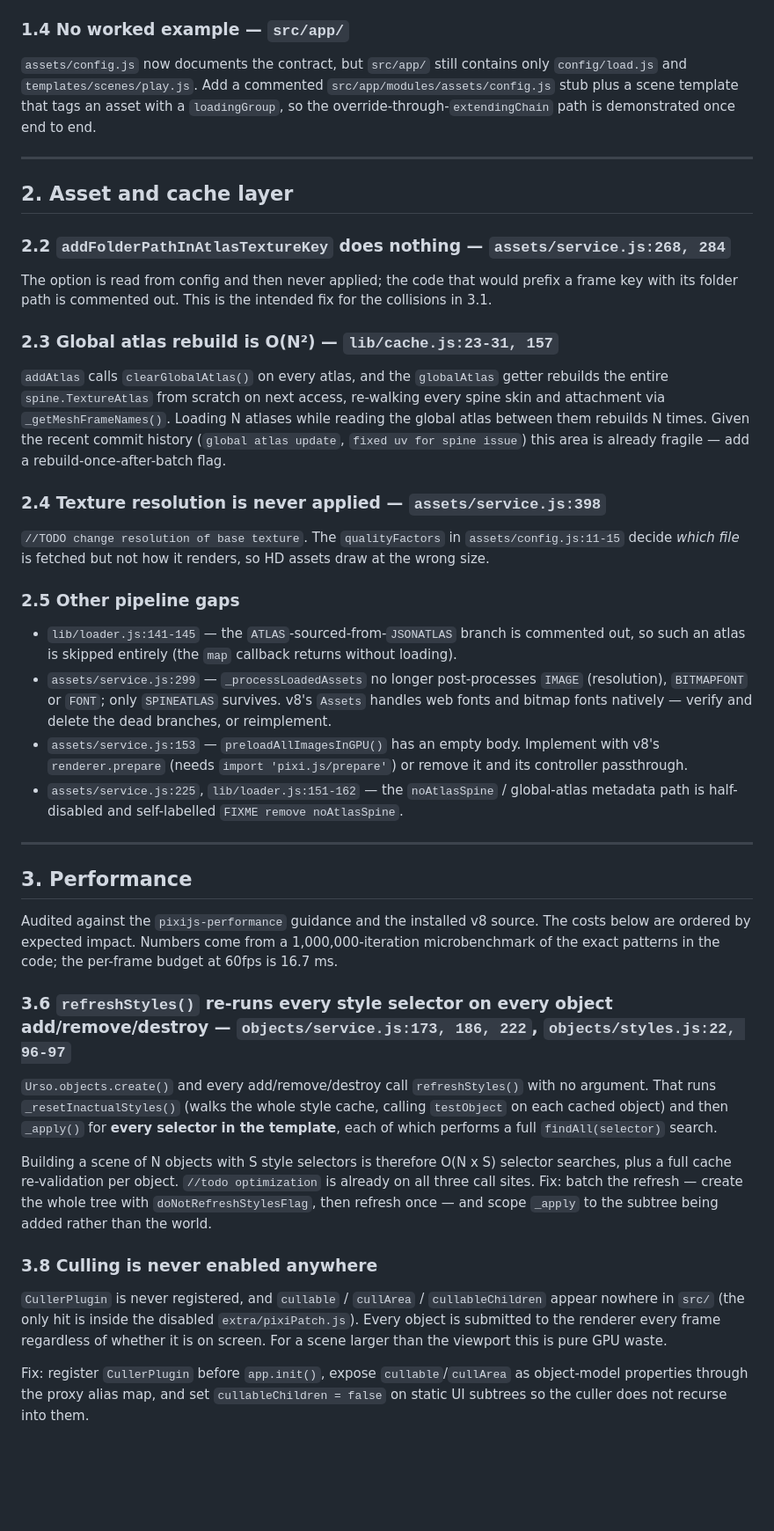
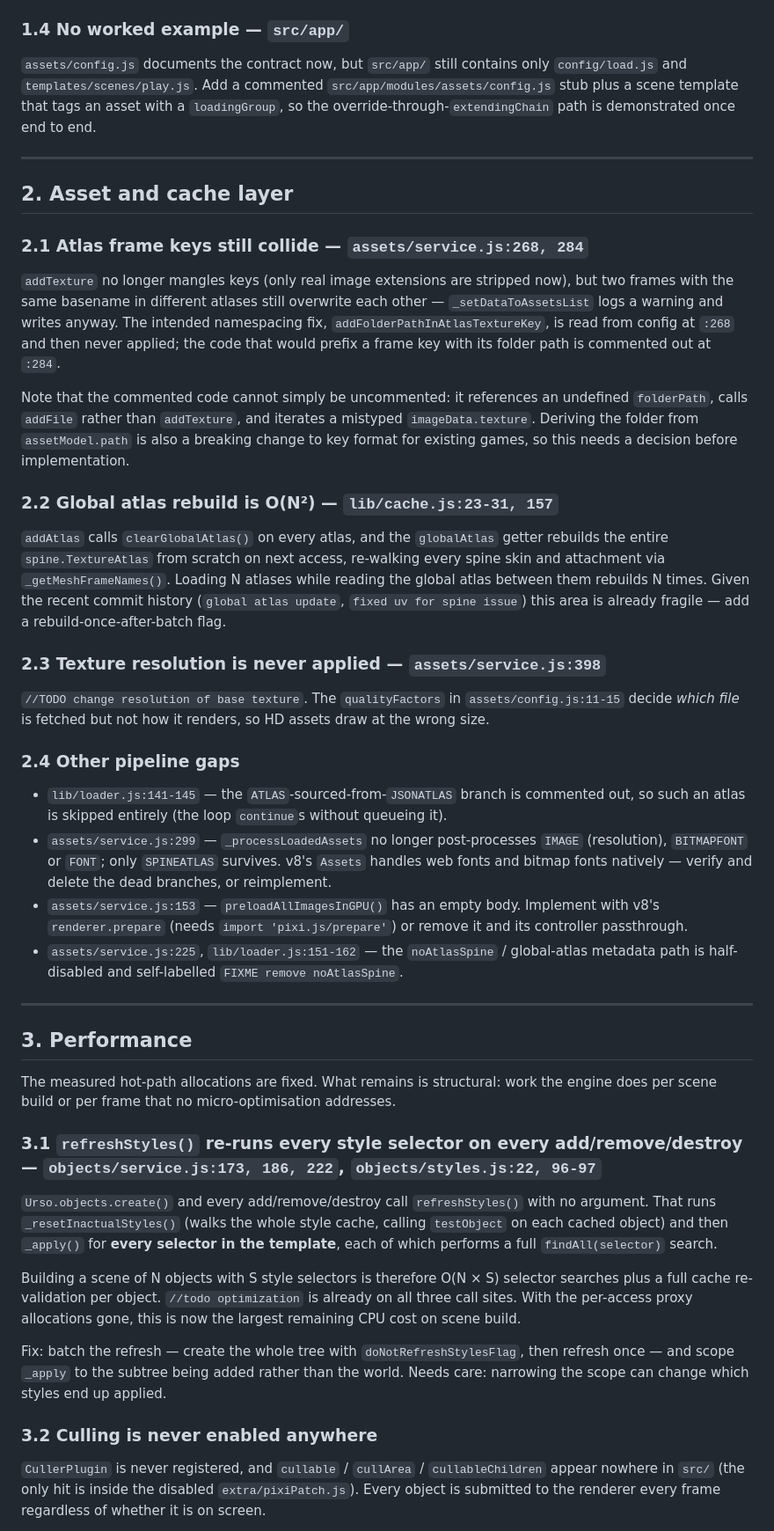
Before and after one commit to megbrimef/urso, a Markdown page: to_do.md, the part around one of its changes. Shown at 88% size. GitHub-like rendering; blank space fills up the shorter version.

```diff
--- a/to_do.md
+++ b/to_do.md
@@ -48,23 +50,25 @@ this.placeHolder = Urso.helper.recursiveGet('placeHolder', params, false); //pla
 The whole point of lazy loading is that an object can exist before its texture arrives. Nothing reads this field, so an `IMAGE` whose asset sits in a lazy group still fails at creation with `no image with key` (`objects/models/image.js:27`). Implement it: resolve to the placeholder texture at create time, then swap when `MODULES_ASSETS_GROUP_LOADED` fires for that group.
 
 ### 1.4 No worked example — `src/app/`
-`assets/config.js` now documents the contract, but `src/app/` still contains only `config/load.js` and `templates/scenes/play.js`. Add a commented `src/app/modules/assets/config.js` stub plus a scene template that tags an asset with a `loadingGroup`, so the override-through-`extendingChain` path is demonstrated once end to end.
+`assets/config.js` documents the contract now, but `src/app/` still contains only `config/load.js` and `templates/scenes/play.js`. Add a commented `src/app/modules/assets/config.js` stub plus a scene template that tags an asset with a `loadingGroup`, so the override-through-`extendingChain` path is demonstrated once end to end.
 
 ---
 
 ## 2. Asset and cache layer
 
-### 2.2 `addFolderPathInAtlasTextureKey` does nothing — `assets/service.js:268, 284`
-The option is read from config and then never applied; the code that would prefix a frame key with its folder path is commented out. This is the intended fix for the collisions in 3.1.
+### 2.1 Atlas frame keys still collide — `assets/service.js:268, 284`
+`addTexture` no longer mangles keys (only real image extensions are stripped now), but two frames with the same basename in different atlases still overwrite each other — `_setDataToAssetsList` logs a warning and writes anyway. The intended namespacing fix, `addFolderPathInAtlasTextureKey`, is read from config at `:268` and then never applied; the code that would prefix a frame key with its folder path is commented out at `:284`.
 
-### 2.3 Global atlas rebuild is O(N²) — `lib/cache.js:23-31, 157`
+Note that the commented code cannot simply be uncommented: it references an undefined `folderPath`, calls `addFile` rather than `addTexture`, and iterates a mistyped `imageData.texture`. Deriving the folder from `assetModel.path` is also a breaking change to key format for existing games, so this needs a decision before implementation.
+
+### 2.2 Global atlas rebuild is O(N²) — `lib/cache.js:23-31, 157`
 `addAtlas` calls `clearGlobalAtlas()` on every atlas, and the `globalAtlas` getter rebuilds the entire `spine.TextureAtlas` from scratch on next access, re-walking every spine skin and attachment via `_getMeshFrameNames()`. Loading N atlases while reading the global atlas between them rebuilds N times. Given the recent commit history (`global atlas update`, `fixed uv for spine issue`) this area is already fragile — add a rebuild-once-after-batch flag.
 
-### 2.4 Texture resolution is never applied — `assets/service.js:398`
+### 2.3 Texture resolution is never applied — `assets/service.js:398`
 `//TODO change resolution of base texture`. The `qualityFactors` in `assets/config.js:11-15` decide *which file* is fetched but not how it renders, so HD assets draw at the wrong size.
 
-### 2.5 Other pipeline gaps
-- `lib/loader.js:141-145` — the `ATLAS`-sourced-from-`JSONATLAS` branch is commented out, so such an atlas is skipped entirely (the `map` callback returns without loading).
+### 2.4 Other pipeline gaps
+- `lib/loader.js:141-145` — the `ATLAS`-sourced-from-`JSONATLAS` branch is commented out, so such an atlas is skipped entirely (the loop `continue`s without queueing it).
 - `assets/service.js:299` — `_processLoadedAssets` no longer post-processes `IMAGE` (resolution), `BITMAPFONT` or `FONT`; only `SPINEATLAS` survives. v8's `Assets` handles web fonts and bitmap fonts natively — verify and delete the dead branches, or reimplement.
 - `assets/service.js:153` — `preloadAllImagesInGPU()` has an empty body. Implement with v8's `renderer.prepare` (needs `import 'pixi.js/prepare'`) or remove it and its controller passthrough.
 - `assets/service.js:225`, `lib/loader.js:151-162` — the `noAtlasSpine` / global-atlas metadata path is half-disabled and self-labelled `FIXME remove noAtlasSpine`.
@@ -73,15 +77,15 @@ The option is read from config and then never applied; the code that would prefi
 
 ## 3. Performance
 
-Audited against the `pixijs-performance` guidance and the installed v8 source. The costs below are ordered by expected impact. Numbers come from a 1,000,000-iteration microbenchmark of the exact patterns in the code; the per-frame budget at 60fps is 16.7 ms.
+The measured hot-path allocations are fixed. What remains is structural: work the engine does per scene build or per frame that no micro-optimisation addresses.
 
-### 3.6 `refreshStyles()` re-runs every style selector on every object add/remove/destroy — `objects/service.js:173, 186, 222`, `objects/styles.js:22, 96-97`
+### 3.1 `refreshStyles()` re-runs every style selector on every add/remove/destroy — `objects/service.js:173, 186, 222`, `objects/styles.js:22, 96-97`
 `Urso.objects.create()` and every add/remove/destroy call `refreshStyles()` with no argument. That runs `_resetInactualStyles()` (walks the whole style cache, calling `testObject` on each cached object) and then `_apply()` for **every selector in the template**, each of which performs a full `findAll(selector)` search.
 
-Building a scene of N objects with S style selectors is therefore O(N x S) selector searches, plus a full cache re-validation per object. `//todo optimization` is already on all three call sites. Fix: batch the refresh — create the whole tree with `doNotRefreshStylesFlag`, then refresh once — and scope `_apply` to the subtree being added rather than the world.
+Building a scene of N objects with S style selectors is therefore O(N × S) selector searches plus a full cache re-validation per object. `//todo optimization` is already on all three call sites. With the per-access proxy allocations gone, this is now the largest remaining CPU cost on scene build.
 
-### 3.8 Culling is never enabled anywhere
-`CullerPlugin` is never registered, and `cullable` / `cullArea` / `cullableChildren` appear nowhere in `src/` (the only hit is inside the disabled `extra/pixiPatch.js`). Every object is submitted to the renderer every frame regardless of whether it is on screen. For a scene larger than the viewport this is pure GPU waste.
+Fix: batch the refresh — create the whole tree with `doNotRefreshStylesFlag`, then refresh once — and scope `_apply` to the subtree being added rather than the world. Needs care: narrowing the scope can change which styles end up applied.
 
-Fix: register `CullerPlugin` before `app.init()`, expose `cullable`/`cullArea` as object-model properties through the proxy alias map, and set `cullableChildren = false` on static UI subtrees so the culler does not recurse into them.
+### 3.2 Culling is never enabled anywhere
+`CullerPlugin` is never registered, and `cullable` / `cullArea` / `cullableChildren` appear nowhere in `src/` (the only hit is inside the disabled `extra/pixiPatch.js`). Every object is submitted to the renderer every frame regardless of whether it is on screen.
 
```
Also changed, not shown: other parts of to_do.md (+41 -38 lines).
